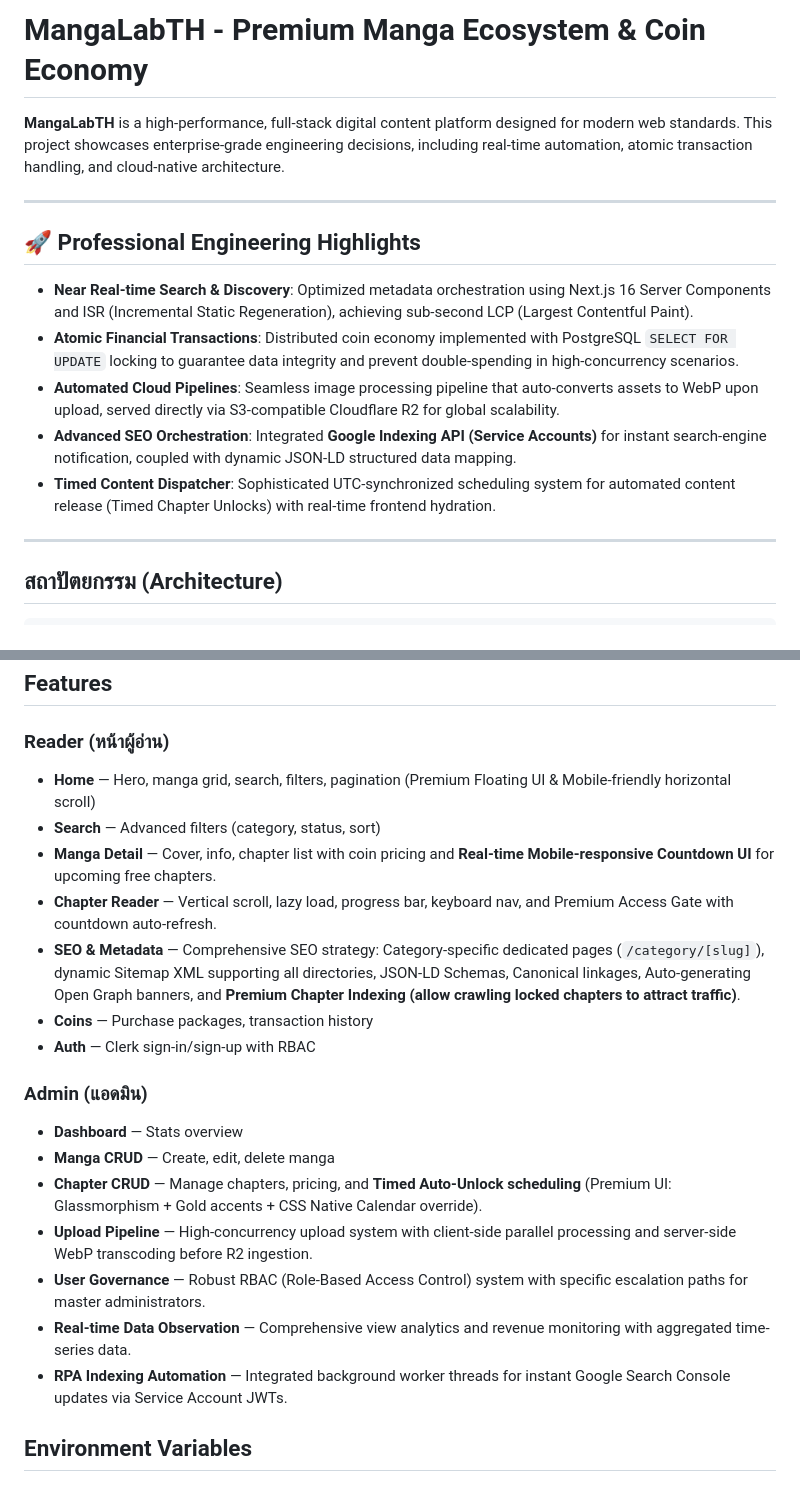
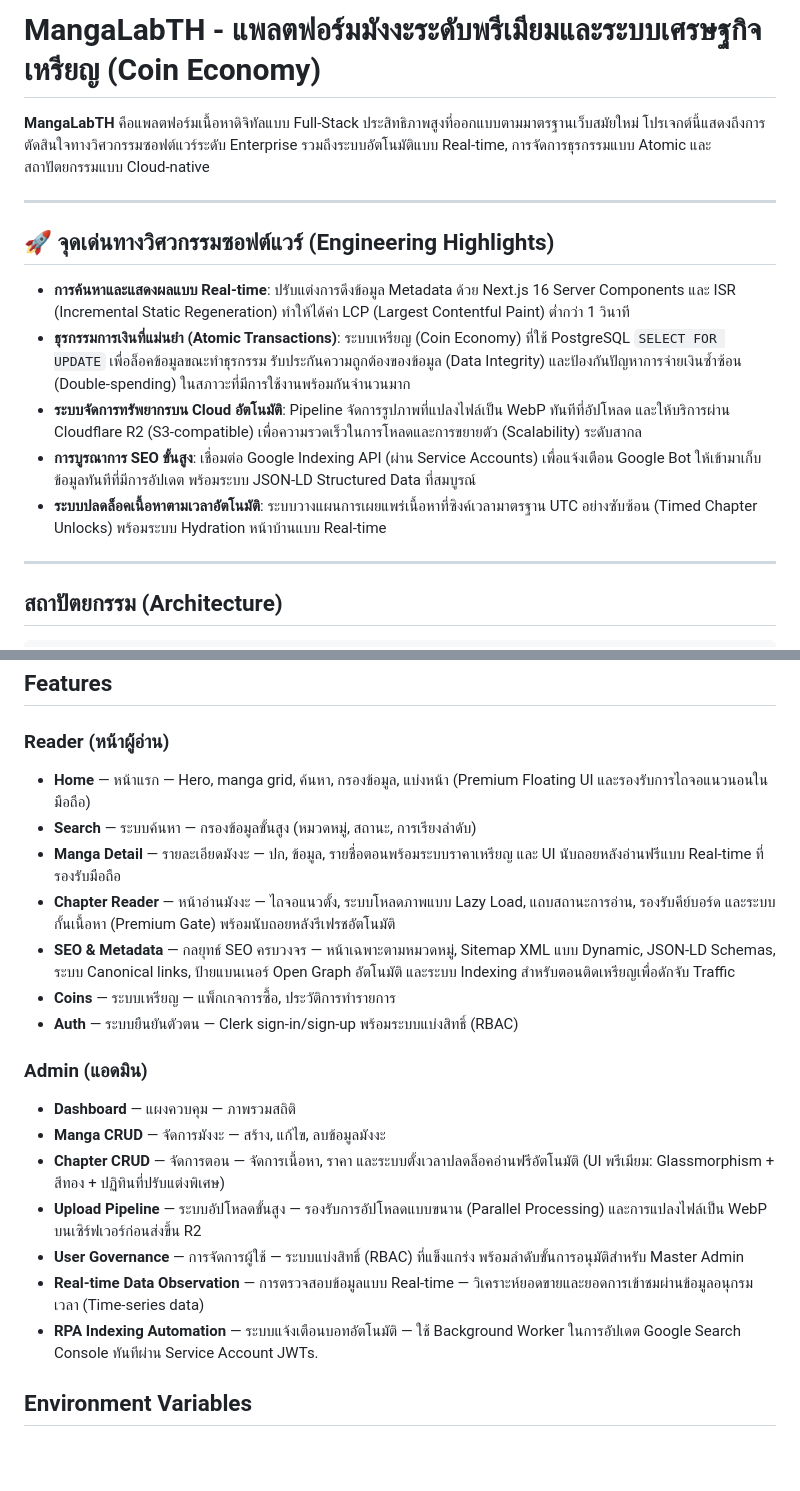
Before and after one commit to pakawatdmc-art/MangaLabTH, a Markdown page: README.md, 2 parts joined by grey strips. Drawn GitHub-style; blank space fills up the shorter version.

Commit message:
docs: translate documentation to Thai for better accessibility and professional resume

```diff
--- a/README.md
+++ b/README.md
@@ -1,16 +1,16 @@
-# MangaLabTH - Premium Manga Ecosystem & Coin Economy
+# MangaLabTH - แพลตฟอร์มมังงะระดับพรีเมียมและระบบเศรษฐกิจเหรียญ (Coin Economy)
 
-**MangaLabTH** is a high-performance, full-stack digital content platform designed for modern web standards. This project showcases enterprise-grade engineering decisions, including real-time automation, atomic transaction handling, and cloud-native architecture.
+**MangaLabTH** คือแพลตฟอร์มเนื้อหาดิจิทัลแบบ Full-Stack ประสิทธิภาพสูงที่ออกแบบตามมาตรฐานเว็บสมัยใหม่ โปรเจกต์นี้แสดงถึงการตัดสินใจทางวิศวกรรมซอฟต์แวร์ระดับ Enterprise รวมถึงระบบอัตโนมัติแบบ Real-time, การจัดการธุรกรรมแบบ Atomic และสถาปัตยกรรมแบบ Cloud-native
 
 ---
 
-## 🚀 Professional Engineering Highlights
+## 🚀 จุดเด่นทางวิศวกรรมซอฟต์แวร์ (Engineering Highlights)
 
-- **Near Real-time Search & Discovery**: Optimized metadata orchestration using Next.js 16 Server Components and ISR (Incremental Static Regeneration), achieving sub-second LCP (Largest Contentful Paint).
-- **Atomic Financial Transactions**: Distributed coin economy implemented with PostgreSQL `SELECT FOR UPDATE` locking to guarantee data integrity and prevent double-spending in high-concurrency scenarios.
-- **Automated Cloud Pipelines**: Seamless image processing pipeline that auto-converts assets to WebP upon upload, served directly via S3-compatible Cloudflare R2 for global scalability.
-- **Advanced SEO Orchestration**: Integrated **Google Indexing API (Service Accounts)** for instant search-engine notification, coupled with dynamic JSON-LD structured data mapping.
-- **Timed Content Dispatcher**: Sophisticated UTC-synchronized scheduling system for automated content release (Timed Chapter Unlocks) with real-time frontend hydration.
+- **การค้นหาและแสดงผลแบบ Real-time**: ปรับแต่งการดึงข้อมูล Metadata ด้วย Next.js 16 Server Components และ ISR (Incremental Static Regeneration) ทำให้ได้ค่า LCP (Largest Contentful Paint) ต่ำกว่า 1 วินาที
+- **ธุรกรรมการเงินที่แม่นยำ (Atomic Transactions)**: ระบบเหรียญ (Coin Economy) ที่ใช้ PostgreSQL `SELECT FOR UPDATE` เพื่อล็อคข้อมูลขณะทำธุรกรรม รับประกันความถูกต้องของข้อมูล (Data Integrity) และป้องกันปัญหาการจ่ายเงินซ้ำซ้อน (Double-spending) ในสภาวะที่มีการใช้งานพร้อมกันจำนวนมาก
+- **ระบบจัดการทรัพยากรบน Cloud อัตโนมัติ**: Pipeline จัดการรูปภาพที่แปลงไฟล์เป็น WebP ทันทีที่อัปโหลด และให้บริการผ่าน Cloudflare R2 (S3-compatible) เพื่อความรวดเร็วในการโหลดและการขยายตัว (Scalability) ระดับสากล
+- **การบูรณาการ SEO ขั้นสูง**: เชื่อมต่อ Google Indexing API (ผ่าน Service Accounts) เพื่อแจ้งเตือน Google Bot ให้เข้ามาเก็บข้อมูลทันทีที่มีการอัปเดต พร้อมระบบ JSON-LD Structured Data ที่สมบูรณ์
+- **ระบบปลดล็อคเนื้อหาตามเวลาอัตโนมัติ**: ระบบวางแผนการเผยแพร่เนื้อหาที่ซิงค์เวลามาตรฐาน UTC อย่างซับซ้อน (Timed Chapter Unlocks) พร้อมระบบ Hydration หน้าบ้านแบบ Real-time
 
 ---
 
@@ -96,22 +96,22 @@ Google Cloud Run จะนำ `Dockerfile` ไปสร้าง Image และ
 ## Features
 
 ### Reader (หน้าผู้อ่าน)
-- **Home** — Hero, manga grid, search, filters, pagination (Premium Floating UI & Mobile-friendly horizontal scroll)
-- **Search** — Advanced filters (category, status, sort)
-- **Manga Detail** — Cover, info, chapter list with coin pricing and **Real-time Mobile-responsive Countdown UI** for upcoming free chapters.
-- **Chapter Reader** — Vertical scroll, lazy load, progress bar, keyboard nav, and Premium Access Gate with countdown auto-refresh.
-- **SEO & Metadata** — Comprehensive SEO strategy: Category-specific dedicated pages (`/category/[slug]`), dynamic Sitemap XML supporting all directories, JSON-LD Schemas, Canonical linkages, Auto-generating Open Graph banners, and **Premium Chapter Indexing (allow crawling locked chapters to attract traffic)**.
-- **Coins** — Purchase packages, transaction history
-- **Auth** — Clerk sign-in/sign-up with RBAC
+- **Home** — หน้าแรก — Hero, manga grid, ค้นหา, กรองข้อมูล, แบ่งหน้า (Premium Floating UI และรองรับการไถจอแนวนอนในมือถือ)
+- **Search** — ระบบค้นหา — กรองข้อมูลขั้นสูง (หมวดหมู่, สถานะ, การเรียงลำดับ)
+- **Manga Detail** — รายละเอียดมังงะ — ปก, ข้อมูล, รายชื่อตอนพร้อมระบบราคาเหรียญ และ UI นับถอยหลังอ่านฟรีแบบ Real-time ที่รองรับมือถือ
+- **Chapter Reader** — หน้าอ่านมังงะ — ไถจอแนวตั้ง, ระบบโหลดภาพแบบ Lazy Load, แถบสถานะการอ่าน, รองรับคีย์บอร์ด และระบบกั้นเนื้อหา (Premium Gate) พร้อมนับถอยหลังรีเฟรชอัตโนมัติ
+- **SEO & Metadata** — กลยุทธ์ SEO ครบวงจร — หน้าเฉพาะตามหมวดหมู่, Sitemap XML แบบ Dynamic, JSON-LD Schemas, ระบบ Canonical links, ป้ายแบนเนอร์ Open Graph อัตโนมัติ และระบบ Indexing สำหรับตอนติดเหรียญเพื่อดักจับ Traffic
+- **Coins** — ระบบเหรียญ — แพ็กเกจการซื้อ, ประวัติการทำรายการ
+- **Auth** — ระบบยืนยันตัวตน — Clerk sign-in/sign-up พร้อมระบบแบ่งสิทธิ์ (RBAC)
 
 ### Admin (แอดมิน)
-- **Dashboard** — Stats overview
-- **Manga CRUD** — Create, edit, delete manga
-- **Chapter CRUD** — Manage chapters, pricing, and **Timed Auto-Unlock scheduling** (Premium UI: Glassmorphism + Gold accents + CSS Native Calendar override).
-- **Upload Pipeline** — High-concurrency upload system with client-side parallel processing and server-side WebP transcoding before R2 ingestion.
-- **User Governance** — Robust RBAC (Role-Based Access Control) system with specific escalation paths for master administrators.
-- **Real-time Data Observation** — Comprehensive view analytics and revenue monitoring with aggregated time-series data.
-- **RPA Indexing Automation** — Integrated background worker threads for instant Google Search Console updates via Service Account JWTs.
+- **Dashboard** — แผงควบคุม — ภาพรวมสถิติ
+- **Manga CRUD** — จัดการมังงะ — สร้าง, แก้ไข, ลบข้อมูลมังงะ
+- **Chapter CRUD** — จัดการตอน — จัดการเนื้อหา, ราคา และระบบตั้งเวลาปลดล็อคอ่านฟรีอัตโนมัติ (UI พรีเมียม: Glassmorphism + สีทอง + ปฏิทินที่ปรับแต่งพิเศษ)
+- **Upload Pipeline** — ระบบอัปโหลดขั้นสูง — รองรับการอัปโหลดแบบขนาน (Parallel Processing) และการแปลงไฟล์เป็น WebP บนเซิร์ฟเวอร์ก่อนส่งขึ้น R2
+- **User Governance** — การจัดการผู้ใช้ — ระบบแบ่งสิทธิ์ (RBAC) ที่แข็งแกร่ง พร้อมลำดับขั้นการอนุมัติสำหรับ Master Admin
+- **Real-time Data Observation** — การตรวจสอบข้อมูลแบบ Real-time — วิเคราะห์ยอดขายและยอดการเข้าชมผ่านข้อมูลอนุกรมเวลา (Time-series data)
+- **RPA Indexing Automation** — ระบบแจ้งเตือนบอทอัตโนมัติ — ใช้ Background Worker ในการอัปเดต Google Search Console ทันทีผ่าน Service Account JWTs.
 
 ## Environment Variables
 
```
